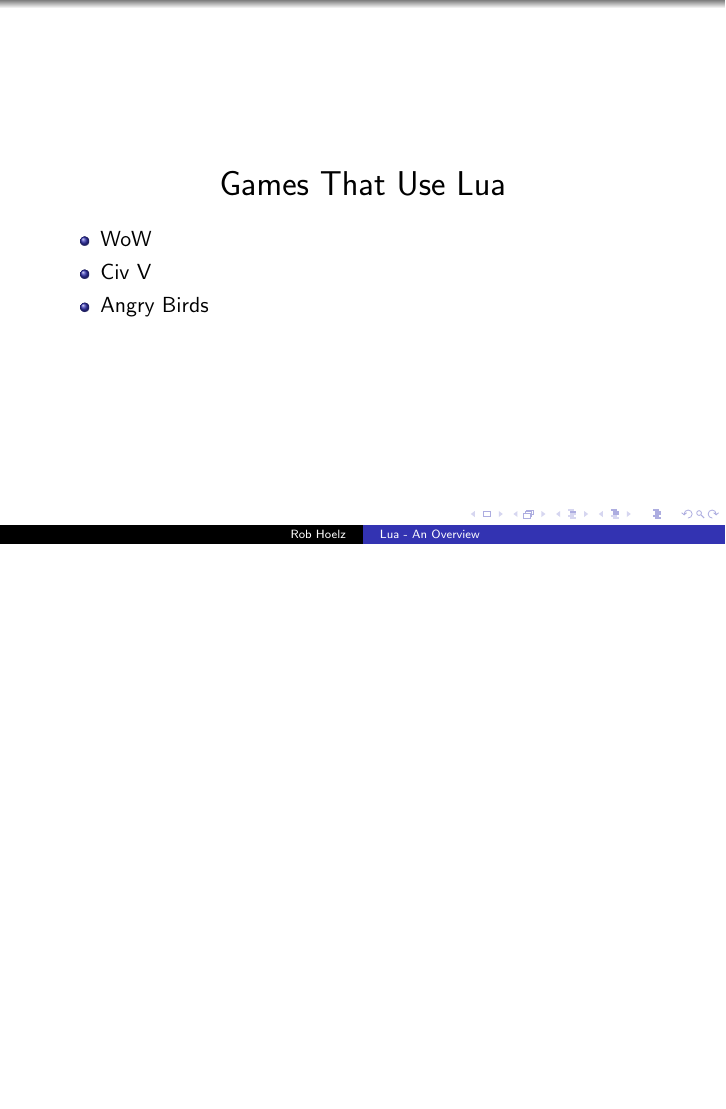
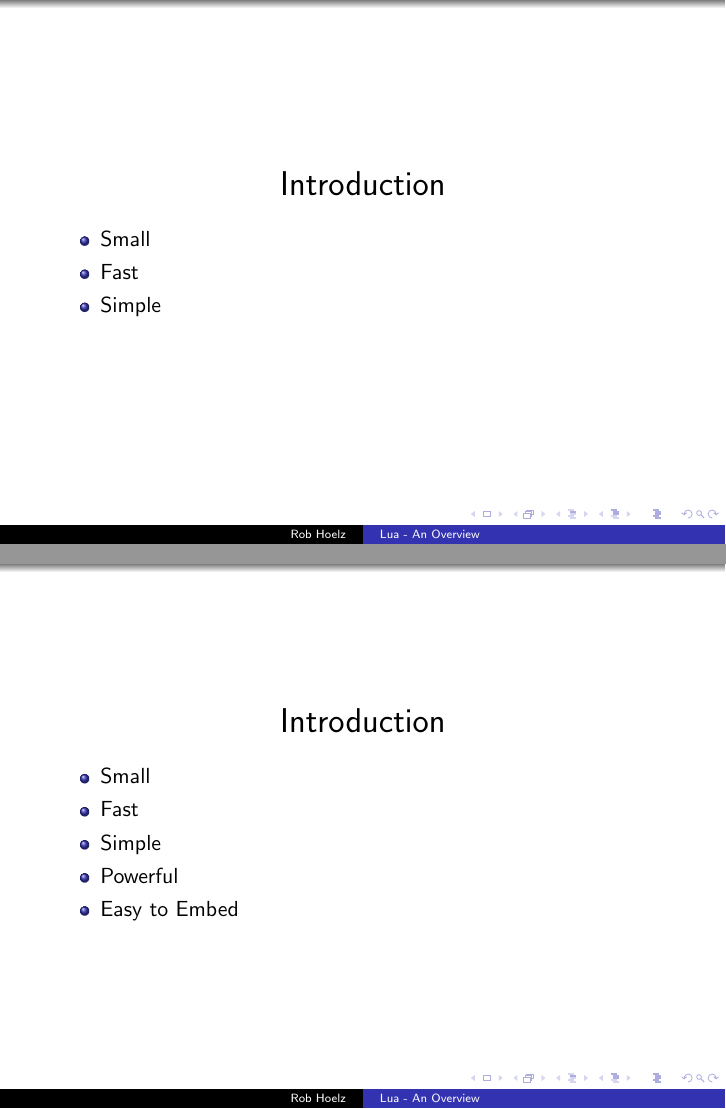
Before and after one commit to hoelzro/lua-talk, LaTeX slides (lua-talk.tex, which reads introduction.tex): page 1 of 6 before the commit and pages 4 and 7 of 13 after it, the two joined at a grey line, the shorter picture padded with empty space. Compiled offline with pdfLaTeX.

Commit message:
Flesh out introduction a bit

```diff
--- a/introduction.tex
+++ b/introduction.tex
@@ -1,3 +1,21 @@
 % Introduction - A little about Lua
 % * A bit of history
 % * Small, fast, simple, powerful, easy to embed
+
+%\separatorslide{Introduction}
+
+\begin{itemslide}{Introduction}
+\pause \item Small
+\pause \item Fast
+\pause \item Simple
+\end{itemslide}
+
+\inputexample{basics.lua}
+
+\begin{itemslide}{Introduction}
+\item Small
+\item Fast
+\item Simple
+\item Powerful
+\pause \item Easy to Embed
+\end{itemslide}
```
